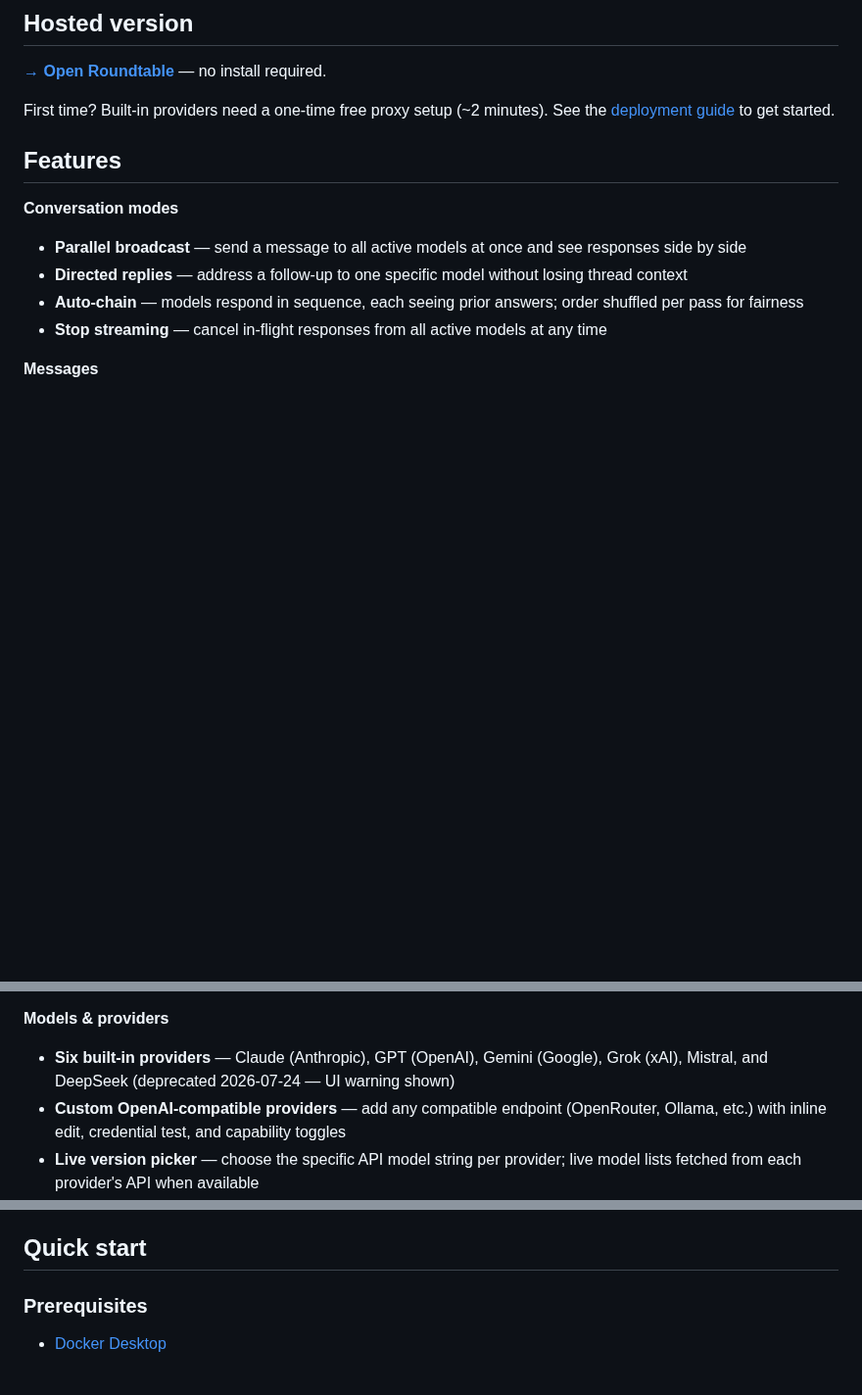
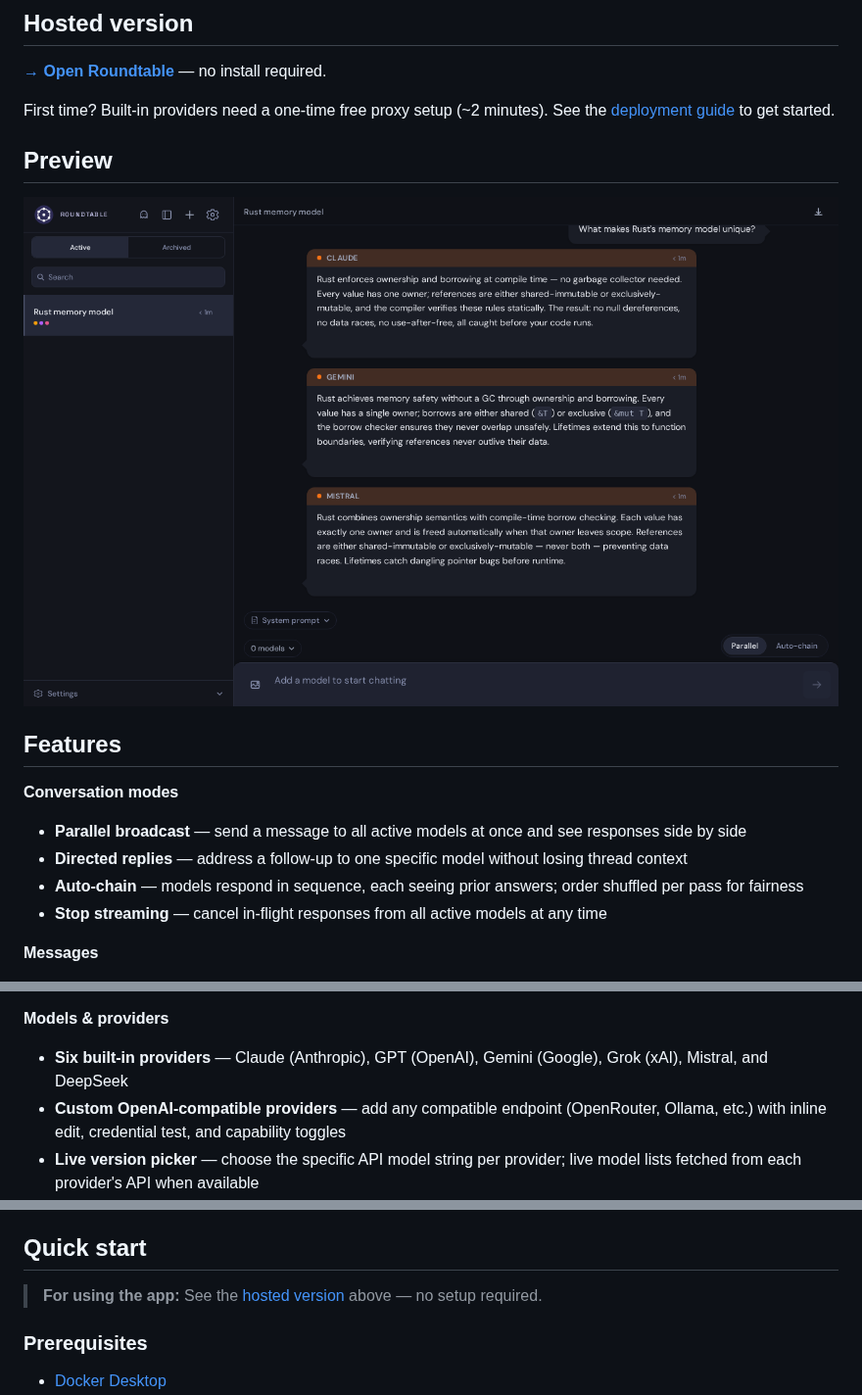
Before and after one commit to JacobGiordano/roundtable, a Markdown page: README.md, 3 parts joined by grey strips. Shown at 98% size. Drawn GitHub-style; pictures changed too: docs/assets/screenshot-conversation.png (added); blank space fills up the shorter version.

Commit message:
docs: pre-release repo health — screenshots, SECURITY.md, CHANGELOG.md, contributor docs (#571)
Co-Authored-By: Claude Sonnet 4.6 <noreply@anthropic.com>

```diff
--- a/README.md
+++ b/README.md
@@ -11,6 +11,10 @@ persistence.
 
 First time? Built-in providers need a one-time free proxy setup (~2 minutes).
 See the [deployment guide](docs/deployment.md) to get started.
+
+## Preview
+
+![Roundtable showing parallel responses from Claude, Gemini, and Mistral](docs/assets/screenshot-conversation.png)
 
 ## Features
 
@@ -36,8 +40,7 @@ See the [deployment guide](docs/deployment.md) to get started.
 
 **Models & providers**
 - **Six built-in providers** — Claude (Anthropic), GPT (OpenAI), Gemini
-  (Google), Grok (xAI), Mistral, and DeepSeek (deprecated 2026-07-24 — UI
-  warning shown)
+  (Google), Grok (xAI), Mistral, and DeepSeek
 - **Custom OpenAI-compatible providers** — add any compatible endpoint
   (OpenRouter, Ollama, etc.) with inline edit, credential test, and capability
   toggles
@@ -75,6 +78,8 @@ See the [deployment guide](docs/deployment.md) to get started.
 > **Image support:** Vision-capable models (Claude, OpenAI, Gemini, and compatible custom endpoints) accept image attachments via the clip button, drag-and-drop, or paste — a warning appears when targeting a non-vision provider. Select models can also return generated images: GPT supports image generation via `gpt-image-2`; Gemini supports it via `gemini-2.5-flash-image`. Image generation requires selecting the appropriate model version and enabling the per-model toggle in settings.
 
 ## Quick start
+
+> **For using the app:** See the [hosted version](#hosted-version) above — no setup required.
 
 ### Prerequisites
 
```
Also changed, not shown: .github/pull_request_template.md (+1 -1 lines), CHANGELOG.md (added, +49 -0 lines), CONTRIBUTING.md (+23 -0 lines), SECURITY.md (added, +26 -0 lines).
